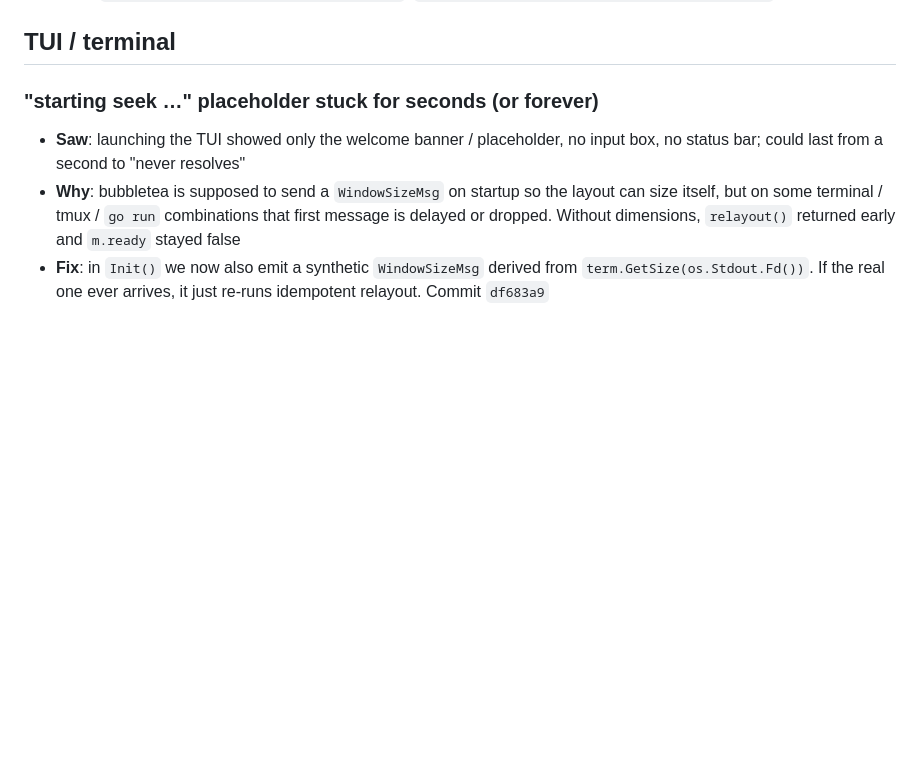
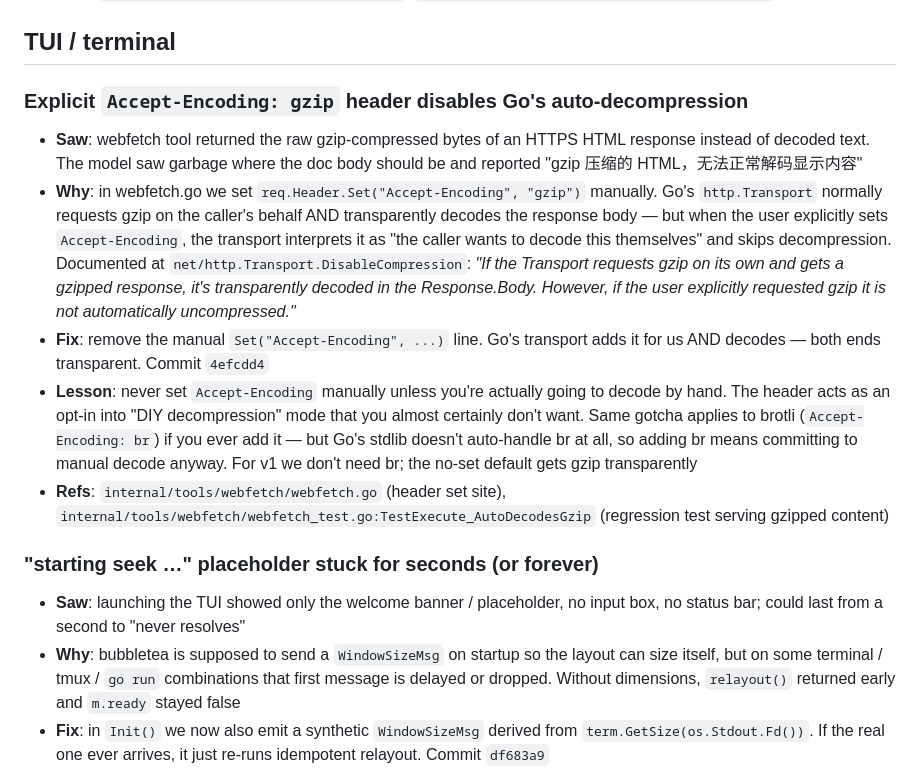
Before and after one commit to whyiyhw/seek, a Markdown page: docs/pitfalls.md, the part around the change. Rendered like a GitHub page; blank space fills up the shorter version.

Commit message:
docs(pitfalls): log Accept-Encoding gzip footgun
CLAUDE.md mandates pitfalls.md entry alongside Pitfall: trailer
(both are signals; trailer drives the script-regen path, entry is
the human-readable knowledge base). The trailer landed in 4efcdd4
but the entry was missing.

The pitfall: setting Accept-Encoding: gzip manually on a net/http
request silently disables Go's transparent gzip decompression. Go
adds gzip on its own AND decodes — but only when the caller leaves
the header unset. We hit it in webfetch.go and the model saw raw
gzip bytes as a "broken doc page". Documented at
net/http.Transport.DisableCompression.

Co-Authored-By: Claude Opus 4.7 (1M context) <noreply@anthropic.com>

```diff
--- a/docs/pitfalls.md
+++ b/docs/pitfalls.md
@@ -32,6 +32,13 @@ Keep entries **terse**. If you find yourself writing a paragraph, the lesson is
 - **Refs**: `internal/memory/hook.go:OnSessionStart`, `internal/memory/hook.go:Hook.snapshotInjected`
 
 ## TUI / terminal
+
+### Explicit `Accept-Encoding: gzip` header disables Go's auto-decompression
+- **Saw**: webfetch tool returned the raw gzip-compressed bytes of an HTTPS HTML response instead of decoded text. The model saw garbage where the doc body should be and reported "gzip 压缩的 HTML，无法正常解码显示内容"
+- **Why**: in webfetch.go we set `req.Header.Set("Accept-Encoding", "gzip")` manually. Go's `http.Transport` normally requests gzip on the caller's behalf AND transparently decodes the response body — but when the user explicitly sets `Accept-Encoding`, the transport interprets it as "the caller wants to decode this themselves" and skips decompression. Documented at `net/http.Transport.DisableCompression`: *"If the Transport requests gzip on its own and gets a gzipped response, it's transparently decoded in the Response.Body. However, if the user explicitly requested gzip it is not automatically uncompressed."*
+- **Fix**: remove the manual `Set("Accept-Encoding", ...)` line. Go's transport adds it for us AND decodes — both ends transparent. Commit `4efcdd4`
+- **Lesson**: never set `Accept-Encoding` manually unless you're actually going to decode by hand. The header acts as an opt-in into "DIY decompression" mode that you almost certainly don't want. Same gotcha applies to brotli (`Accept-Encoding: br`) if you ever add it — but Go's stdlib doesn't auto-handle br at all, so adding br means committing to manual decode anyway. For v1 we don't need br; the no-set default gets gzip transparently
+- **Refs**: `internal/tools/webfetch/webfetch.go` (header set site), `internal/tools/webfetch/webfetch_test.go:TestExecute_AutoDecodesGzip` (regression test serving gzipped content)
 
 ### "starting seek …" placeholder stuck for seconds (or forever)
 - **Saw**: launching the TUI showed only the welcome banner / placeholder, no input box, no status bar; could last from a second to "never resolves"
```
